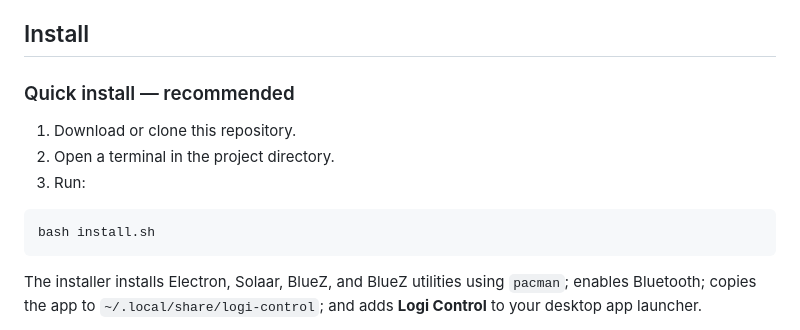
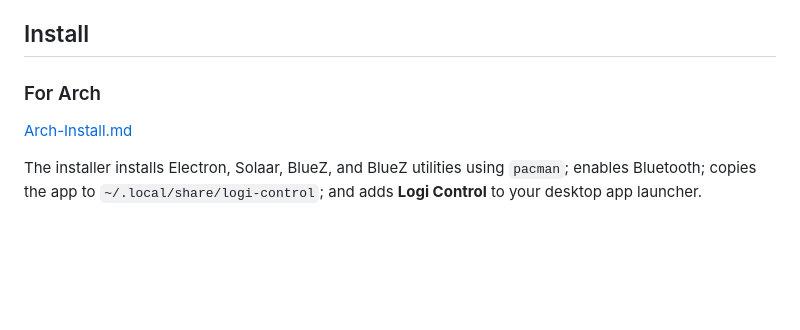
Before and after one commit to Tk12305/Logi-Control, a Markdown page: README.md, the part around the change. Rendered like a GitHub page; blank space fills up the shorter version.

Commit message:
Revise installation section for Arch Linux
Updated installation instructions for Arch Linux.

````diff
--- a/README.md
+++ b/README.md
@@ -23,15 +23,8 @@ This is an independent community project. Logitech and Logi Options+ are tradema
 
 ## Install
 
-### Quick install — recommended
-
-1. Download or clone this repository.
-2. Open a terminal in the project directory.
-3. Run:
-
-```bash
-bash install.sh
-```
+### For Arch
+[Arch-Install.md](Arch-Install.md)
 
 The installer installs Electron, Solaar, BlueZ, and BlueZ utilities using `pacman`; enables Bluetooth; copies the app to `~/.local/share/logi-control`; and adds **Logi Control** to your desktop app launcher.
 
````
